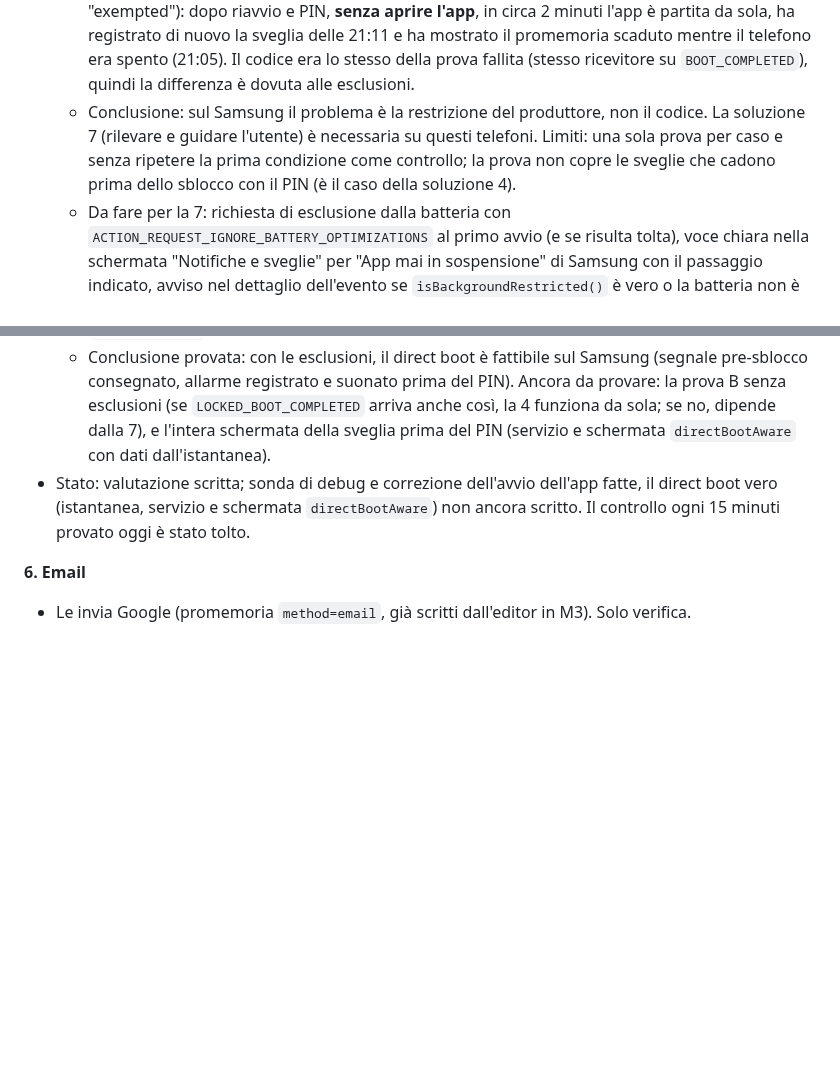
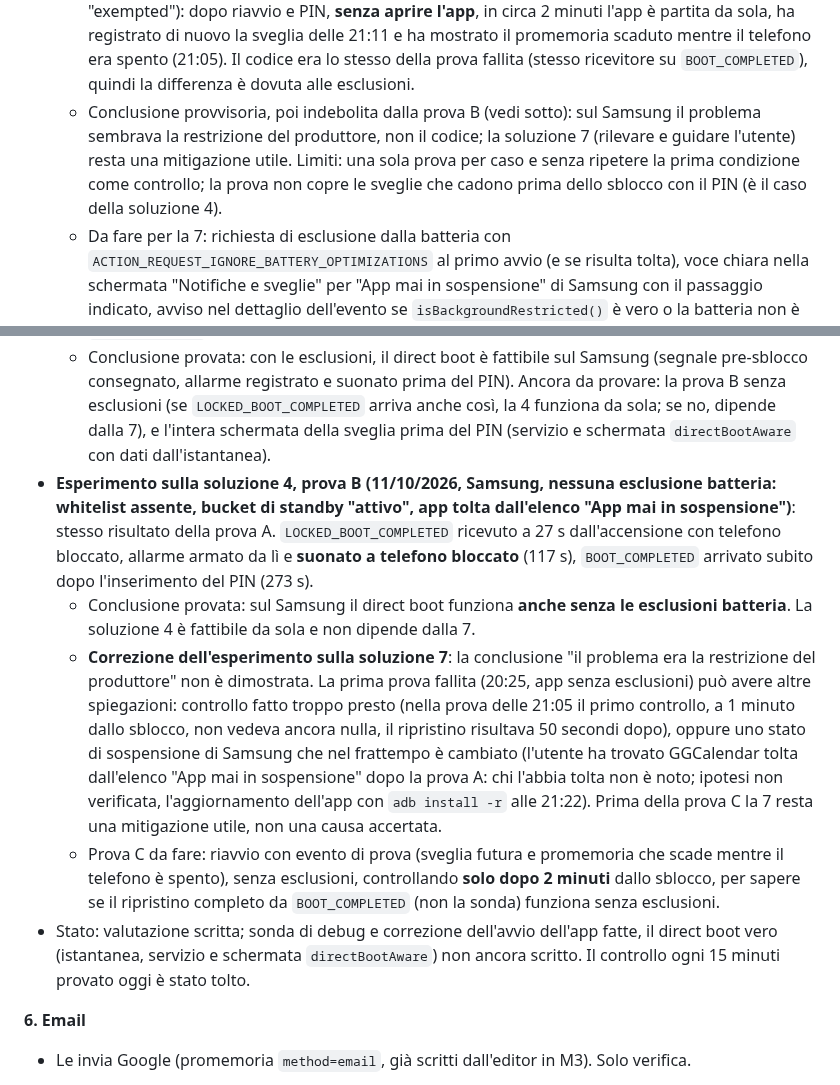
Before and after one commit to giansalvo/GGCalendarMobile, a Markdown page: app_planning/plan.md, 2 parts joined by grey strips. GitHub-like rendering; blank space fills up the shorter version.

Commit message:
Plan: direct boot test B (no exemptions) and correction of the conclusion on solution 7
Co-Authored-By: Claude Sonnet 5.5 <noreply@anthropic.com>

```diff
--- a/app_planning/plan.md
+++ b/app_planning/plan.md
@@ -425,12 +425,16 @@ Stato del PC (verificato l'11/10/2026): Git c'è; mancano Android Studio, Androi
 - **Esperimento sulla soluzione 7 (11/10/2026, Samsung con Android 16)**:
   - Prima prova (app senza esclusione dalla batteria): dopo riavvio e PIN l'app non si è avviata e non ha registrato nessuna sveglia.
   - Seconda prova, dopo che l'utente ha escluso GGCalendar dall'ottimizzazione batteria ("App mai in sospensione" e "Senza restrizioni"; lo stato risulta `deviceidle whitelist` e bucket di standby "exempted"): dopo riavvio e PIN, **senza aprire l'app**, in circa 2 minuti l'app è partita da sola, ha registrato di nuovo la sveglia delle 21:11 e ha mostrato il promemoria scaduto mentre il telefono era spento (21:05). Il codice era lo stesso della prova fallita (stesso ricevitore su `BOOT_COMPLETED`), quindi la differenza è dovuta alle esclusioni.
-  - Conclusione: sul Samsung il problema è la restrizione del produttore, non il codice. La soluzione 7 (rilevare e guidare l'utente) è necessaria su questi telefoni. Limiti: una sola prova per caso e senza ripetere la prima condizione come controllo; la prova non copre le sveglie che cadono prima dello sblocco con il PIN (è il caso della soluzione 4).
+  - Conclusione provvisoria, poi indebolita dalla prova B (vedi sotto): sul Samsung il problema sembrava la restrizione del produttore, non il codice; la soluzione 7 (rilevare e guidare l'utente) resta una mitigazione utile. Limiti: una sola prova per caso e senza ripetere la prima condizione come controllo; la prova non copre le sveglie che cadono prima dello sblocco con il PIN (è il caso della soluzione 4).
   - Da fare per la 7: richiesta di esclusione dalla batteria con `ACTION_REQUEST_IGNORE_BATTERY_OPTIMIZATIONS` al primo avvio (e se risulta tolta), voce chiara nella schermata "Notifiche e sveglie" per "App mai in sospensione" di Samsung con il passaggio indicato, avviso nel dettaglio dell'evento se `isBackgroundRestricted()` è vero o la batteria non è esclusa.
 - **Esperimento sulla soluzione 4, prova A (11/10/2026, Samsung con Android 16, esclusioni batteria attive)**: una sonda solo per le build di debug (due ricevitori `directBootAware` e un file di controllo nella memoria "device protected") ha misurato il riavvio senza inserire il PIN per 4 minuti.
   - Primo tentativo: `LOCKED_BOOT_COMPLETED` è arrivato 18 secondi dopo l'accensione, ma l'app è andata in crash subito ("Unable to create application"): `GGCalendarApp` riceve per iniezione `CalendarRepository` e `ReminderStartup`, che creano WorkManager e Room, la cui memoria non esiste prima dello sblocco. Correzione: iniezione `Lazy` nella classe `Application` e avvio vero e proprio rimandato a `ACTION_USER_UNLOCKED` (registrato dinamicamente) se il telefono è ancora bloccato.
   - Secondo tentativo, risultato: `LOCKED_BOOT_COMPLETED` ricevuto a 27 s dall'accensione con il telefono bloccato; l'allarme armato da quel ricevitore con `setAlarmClock` è **suonato a telefono ancora bloccato** (117 s, suoneria come allarme di sistema per 8 s, udita dall'utente); `BOOT_COMPLETED` è arrivato subito dopo l'inserimento del PIN (306 s).
   - Conclusione provata: con le esclusioni, il direct boot è fattibile sul Samsung (segnale pre-sblocco consegnato, allarme registrato e suonato prima del PIN). Ancora da provare: la prova B senza esclusioni (se `LOCKED_BOOT_COMPLETED` arriva anche così, la 4 funziona da sola; se no, dipende dalla 7), e l'intera schermata della sveglia prima del PIN (servizio e schermata `directBootAware` con dati dall'istantanea).
+- **Esperimento sulla soluzione 4, prova B (11/10/2026, Samsung, nessuna esclusione batteria: whitelist assente, bucket di standby "attivo", app tolta dall'elenco "App mai in sospensione")**: stesso risultato della prova A. `LOCKED_BOOT_COMPLETED` ricevuto a 27 s dall'accensione con telefono bloccato, allarme armato da lì e **suonato a telefono bloccato** (117 s), `BOOT_COMPLETED` arrivato subito dopo l'inserimento del PIN (273 s).
+  - Conclusione provata: sul Samsung il direct boot funziona **anche senza le esclusioni batteria**. La soluzione 4 è fattibile da sola e non dipende dalla 7.
+  - **Correzione dell'esperimento sulla soluzione 7**: la conclusione "il problema era la restrizione del produttore" non è dimostrata. La prima prova fallita (20:25, app senza esclusioni) può avere altre spiegazioni: controllo fatto troppo presto (nella prova delle 21:05 il primo controllo, a 1 minuto dallo sblocco, non vedeva ancora nulla, il ripristino risultava 50 secondi dopo), oppure uno stato di sospensione di Samsung che nel frattempo è cambiato (l'utente ha trovato GGCalendar tolta dall'elenco "App mai in sospensione" dopo la prova A: chi l'abbia tolta non è noto; ipotesi non verificata, l'aggiornamento dell'app con `adb install -r` alle 21:22). Prima della prova C la 7 resta una mitigazione utile, non una causa accertata.
+  - Prova C da fare: riavvio con evento di prova (sveglia futura e promemoria che scade mentre il telefono è spento), senza esclusioni, controllando **solo dopo 2 minuti** dallo sblocco, per sapere se il ripristino completo da `BOOT_COMPLETED` (non la sonda) funziona senza esclusioni.
 - Stato: valutazione scritta; sonda di debug e correzione dell'avvio dell'app fatte, il direct boot vero (istantanea, servizio e schermata `directBootAware`) non ancora scritto. Il controllo ogni 15 minuti provato oggi è stato tolto.
 
 **6. Email**
```
